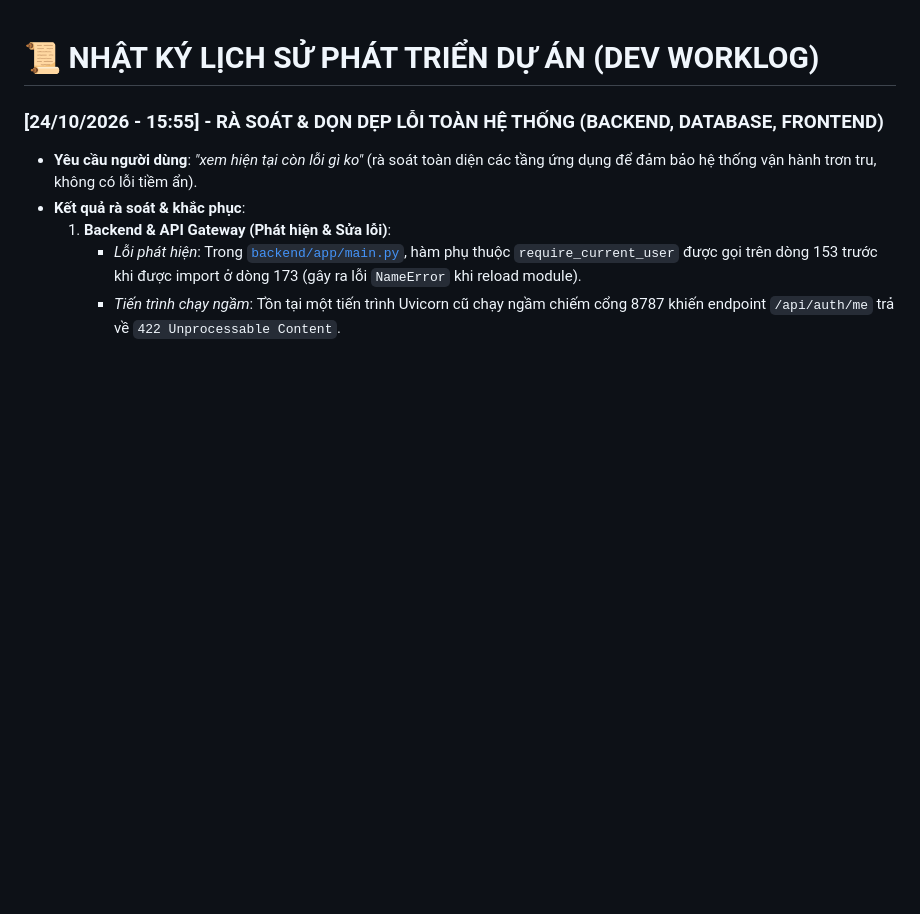
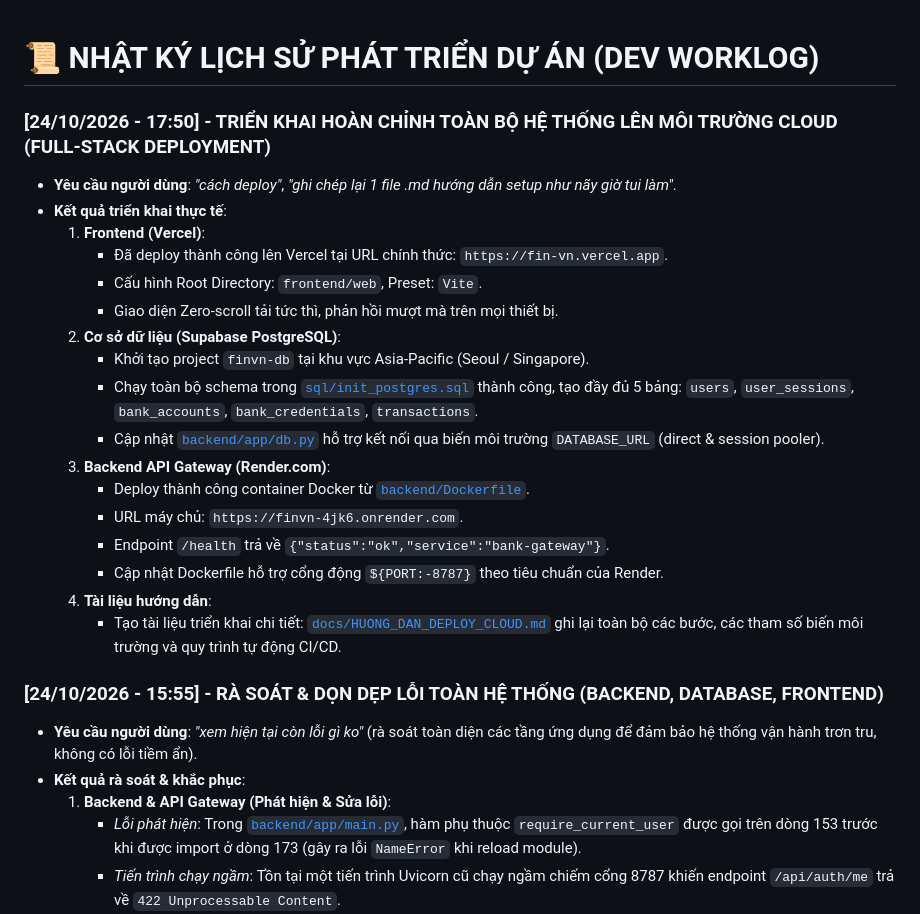
Before and after one commit to phonghuynh031226/FinVN, a Markdown page: docs/DEV_HISTORY.md, the part around the change. GitHub-like rendering; blank space fills up the shorter version.

Commit message:
docs: add full cloud deployment guide and update dev worklog

```diff
--- a/docs/DEV_HISTORY.md
+++ b/docs/DEV_HISTORY.md
@@ -1,4 +1,24 @@
 # 📜 NHẬT KÝ LỊCH SỬ PHÁT TRIỂN DỰ ÁN (DEV WORKLOG)
+
+### [24/10/2026 - 17:50] - TRIỂN KHAI HOÀN CHỈNH TOÀN BỘ HỆ THỐNG LÊN MÔI TRƯỜNG CLOUD (FULL-STACK DEPLOYMENT)
+
+- **Yêu cầu người dùng**: *"cách deploy"*, *"ghi chép lại 1 file .md hướng dẫn setup như nãy giờ tui làm"*.
+- **Kết quả triển khai thực tế**:
+  1. **Frontend (Vercel)**:
+     - Đã deploy thành công lên Vercel tại URL chính thức: `https://fin-vn.vercel.app`.
+     - Cấu hình Root Directory: `frontend/web`, Preset: `Vite`.
+     - Giao diện Zero-scroll tải tức thì, phản hồi mượt mà trên mọi thiết bị.
+  2. **Cơ sở dữ liệu (Supabase PostgreSQL)**:
+     - Khởi tạo project `finvn-db` tại khu vực Asia-Pacific (Seoul / Singapore).
+     - Chạy toàn bộ schema trong [`sql/init_postgres.sql`](file:///d:/DU%20AN%20CA%20NHAN/Qu%E1%BA%A3n%20l%C3%BD%20t%C3%A0i%20ch%C3%ADnh/sql/init_postgres.sql) thành công, tạo đầy đủ 5 bảng: `users`, `user_sessions`, `bank_accounts`, `bank_credentials`, `transactions`.
+     - Cập nhật [`backend/app/db.py`](file:///d:/DU%20AN%20CA%20NHAN/Qu%E1%BA%A3n%20l%C3%BD%20t%C3%A0i%20ch%C3%ADnh/backend/app/db.py) hỗ trợ kết nối qua biến môi trường `DATABASE_URL` (direct & session pooler).
+  3. **Backend API Gateway (Render.com)**:
+     - Deploy thành công container Docker từ [`backend/Dockerfile`](file:///d:/DU%20AN%20CA%20NHAN/Qu%E1%BA%A3n%20l%C3%BD%20t%C3%A0i%20ch%C3%ADnh/backend/Dockerfile).
+     - URL máy chủ: `https://finvn-4jk6.onrender.com`.
+     - Endpoint `/health` trả về `{"status":"ok","service":"bank-gateway"}`.
+     - Cập nhật Dockerfile hỗ trợ cổng động `${PORT:-8787}` theo tiêu chuẩn của Render.
+  4. **Tài liệu hướng dẫn**:
+     - Tạo tài liệu triển khai chi tiết: [`docs/HUONG_DAN_DEPLOY_CLOUD.md`](file:///d:/DU%20AN%20CA%20NHAN/Qu%E1%BA%A3n%20l%C3%BD%20t%C3%A0i%20ch%C3%ADnh/docs/HUONG_DAN_DEPLOY_CLOUD.md) ghi lại toàn bộ các bước, các tham số biến môi trường và quy trình tự động CI/CD.
 
 ### [24/10/2026 - 15:55] - RÀ SOÁT & DỌN DẸP LỖI TOÀN HỆ THỐNG (BACKEND, DATABASE, FRONTEND)
 
```
Also changed, not shown: docs/HUONG_DAN_DEPLOY_CLOUD.md (added, +141 -0 lines).
